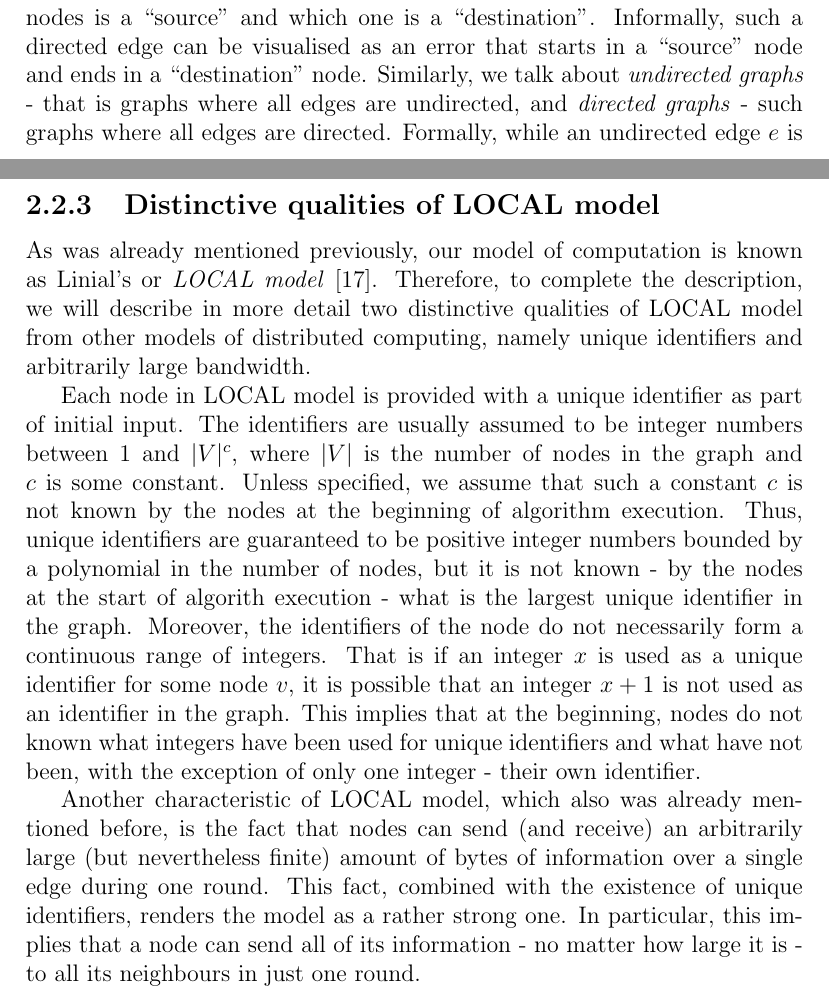
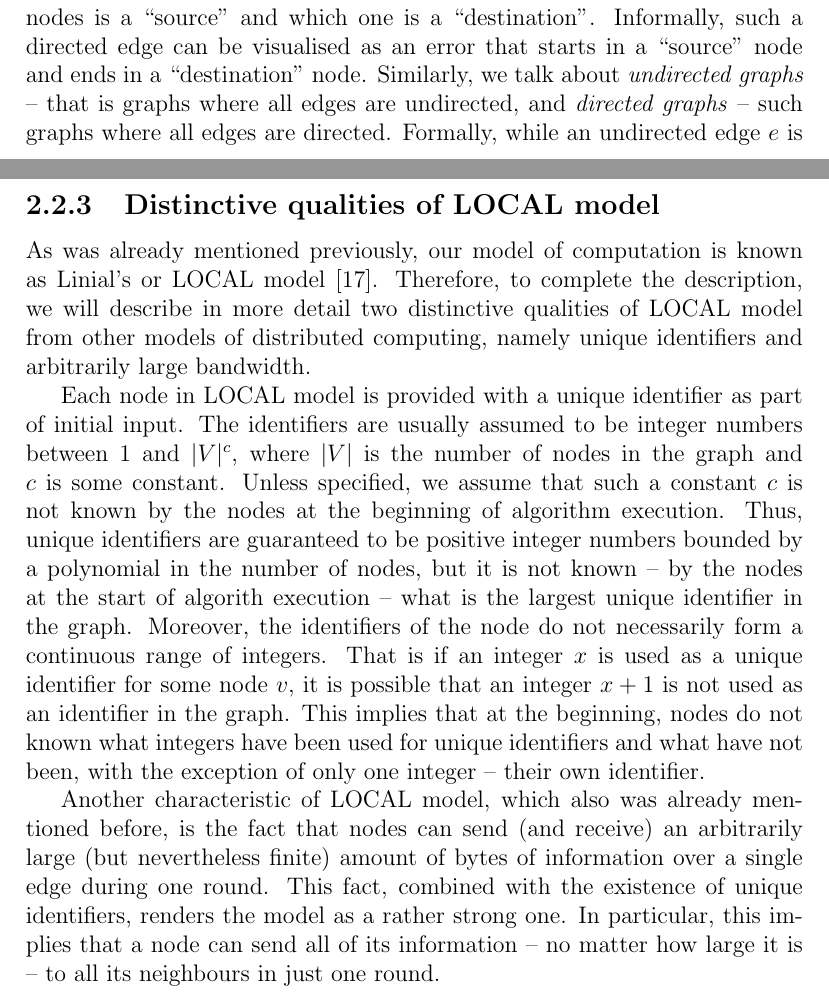
Before and after one commit to AleksTeresh/lcl-classifier, a LaTeX thesis (report/thesis-example.tex, which reads report/2background.tex): two parts of pages 9 and 15 of 44, joined at a grey line, cut so that both start at the same text. Compiled offline with pdfLaTeX.

Commit message:
text:' - ' -> ' -- '

```diff
--- a/report/2background.tex
+++ b/report/2background.tex
@@ -28,8 +28,8 @@ The latter ones simply connect a pair of nodes in a graph, while the latter
 ones also contain extra information about which of the 2 connected nodes is
 a ``source'' and which one is a ``destination''. Informally, such a directed edge
 can be visualised as an error that starts in a ``source'' node and ends in a
-``destination'' node.  Similarly, we talk about \emph{undirected graphs} - that is graphs
-where all edges are undirected, and \emph{directed graphs} - such graphs where all
+``destination'' node.  Similarly, we talk about \emph{undirected graphs} -- that is graphs
+where all edges are undirected, and \emph{directed graphs} -- such graphs where all
 edges are directed. Formally, while an undirected edge $e$ is defined as a
 set of two nodes $e = \{v, u\}$, a directed edge $e$ is defined as a pair
 of two nodes $e = (v, u)$. Recall that in the case of a tuple, the order of its
@@ -275,7 +275,7 @@ and not a result of an accidental fault or an intentional adversary effort
 \subsection{Distinctive qualities of LOCAL model}
 
 As was already mentioned previously, our model of computation is known
-as Linial's or \emph{LOCAL model}~\cite{Linial1987}. Therefore, to complete the
+as Linial's or LOCAL model~\cite{Linial1987}. Therefore, to complete the
 description, we will describe in more detail two distinctive qualities of LOCAL model
 from other models of distributed computing, namely unique identifiers and arbitrarily large
 bandwidth.
@@ -285,20 +285,20 @@ The identifiers are usually assumed to be integer numbers between 1 and $|V|^c$,
 $|V|$ is the number of nodes in the graph and $c$ is some constant. Unless specified, we
 assume that such a constant $c$ is not known by the nodes at the beginning of
 algorithm execution. Thus, unique identifiers are guaranteed to be positive integer
-numbers bounded by a polynomial in the number of nodes, but it is not known - by the nodes
-at the start of algorith execution - what is the largest unique identifier in the graph. Moreover,
+numbers bounded by a polynomial in the number of nodes, but it is not known -- by the nodes
+at the start of algorith execution -- what is the largest unique identifier in the graph. Moreover,
 the identifiers of the node do not necessarily form a continuous range of integers. That is
 if an integer $x$ is used as a unique identifier for some node $v$, it is possible
 that an integer $x+1$ is not used as an identifier in the graph. This implies that at
 the beginning, nodes do not known what integers have been used for unique identifiers
-and what have not been, with the exception of only one integer - their own identifier.
+and what have not been, with the exception of only one integer -- their own identifier.
 
 Another characteristic of LOCAL model, which also was already mentioned before, is the fact
 that nodes can send (and receive) an arbitrarily large (but nevertheless finite)
 amount of bytes of information over a single edge during one round. This fact,
 combined with the existence of unique identifiers, renders the model as a rather strong one.
-In particular, this implies that a node can send all of its information - no matter how
-large it is - to all its neighbours in just one round.
+In particular, this implies that a node can send all of its information -- no matter how
+large it is -- to all its neighbours in just one round.
 
 This, in turn, implies a rather
 curious property. Imagine that every node sends all of its information during the first round,
```
Also changed, not shown: report/3environment.tex (+4 -4 lines), report/2background.tex (2 more changed lines).
